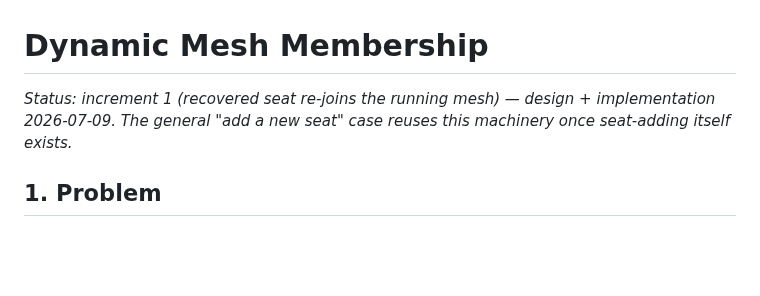
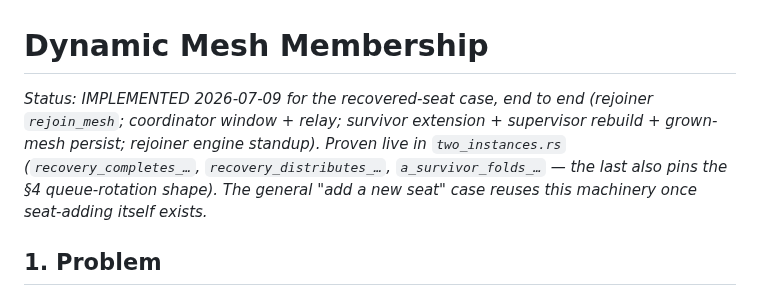
Before and after one commit to otherfren/moltrepublic, a Markdown page: documents/dynamic_mesh.md, the part around the change. GitHub-like rendering; blank space fills up the shorter version.

Commit message:
Docs: dynamic mesh membership implemented; recovery map re-mesh item green
Co-Authored-By: Claude Opus 4.8 <noreply@anthropic.com>

```diff
--- a/documents/dynamic_mesh.md
+++ b/documents/dynamic_mesh.md
@@ -1,8 +1,12 @@
 # Dynamic Mesh Membership
 
-*Status: increment 1 (recovered seat re-joins the running mesh) — design +
-implementation 2026-07-09. The general "add a new seat" case reuses this
-machinery once seat-adding itself exists.*
+*Status: IMPLEMENTED 2026-07-09 for the recovered-seat case, end to end
+(rejoiner `rejoin_mesh`; coordinator window + relay; survivor extension +
+supervisor rebuild + grown-mesh persist; rejoiner engine standup). Proven live
+in `two_instances.rs` (`recovery_completes_…`, `recovery_distributes_…`,
+`a_survivor_folds_…` — the last also pins the §4 queue-rotation shape). The
+general "add a new seat" case reuses this machinery once seat-adding itself
+exists.*
 
 ## 1. Problem
 
```
Also changed, not shown: documents/recovery_ritual.md (+7 -4 lines).
